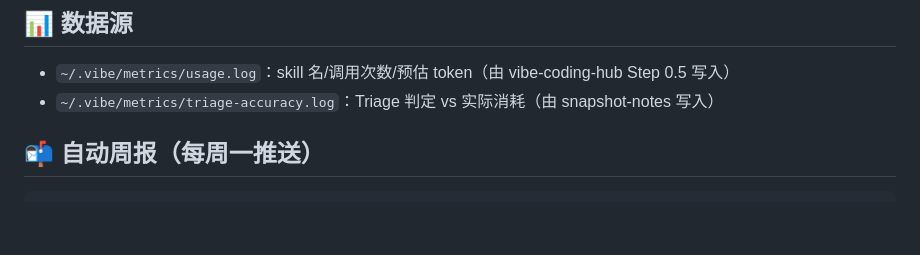
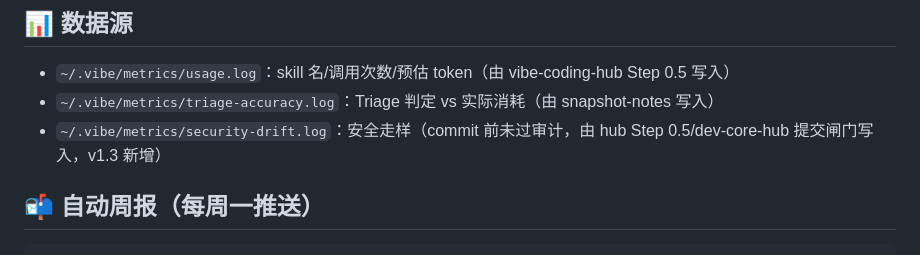
Before and after one commit to yuchen1017918/vibe-skill-ops, a Markdown page: vibe-coding-family/cost-agent/SKILL.md, the part around the change. Rendered like a GitHub page; blank space fills up the shorter version.

```diff
--- a/vibe-coding-family/cost-agent/SKILL.md
+++ b/vibe-coding-family/cost-agent/SKILL.md
@@ -23,6 +23,7 @@ metadata:
 
 - `~/.vibe/metrics/usage.log`：skill 名/调用次数/预估 token（由 vibe-coding-hub Step 0.5 写入）
 - `~/.vibe/metrics/triage-accuracy.log`：Triage 判定 vs 实际消耗（由 snapshot-notes 写入）
+- `~/.vibe/metrics/security-drift.log`：安全走样（commit 前未过审计，由 hub Step 0.5/dev-core-hub 提交闸门写入，v1.3 新增）
 
 ## 📬 自动周报（每周一推送）
 
```
Also changed, not shown: vibe-coding-family/dev-core-hub/SKILL.md (+4 -0 lines), vibe-coding-family/vibe-coding-hub/SKILL.md (+1 -0 lines).
